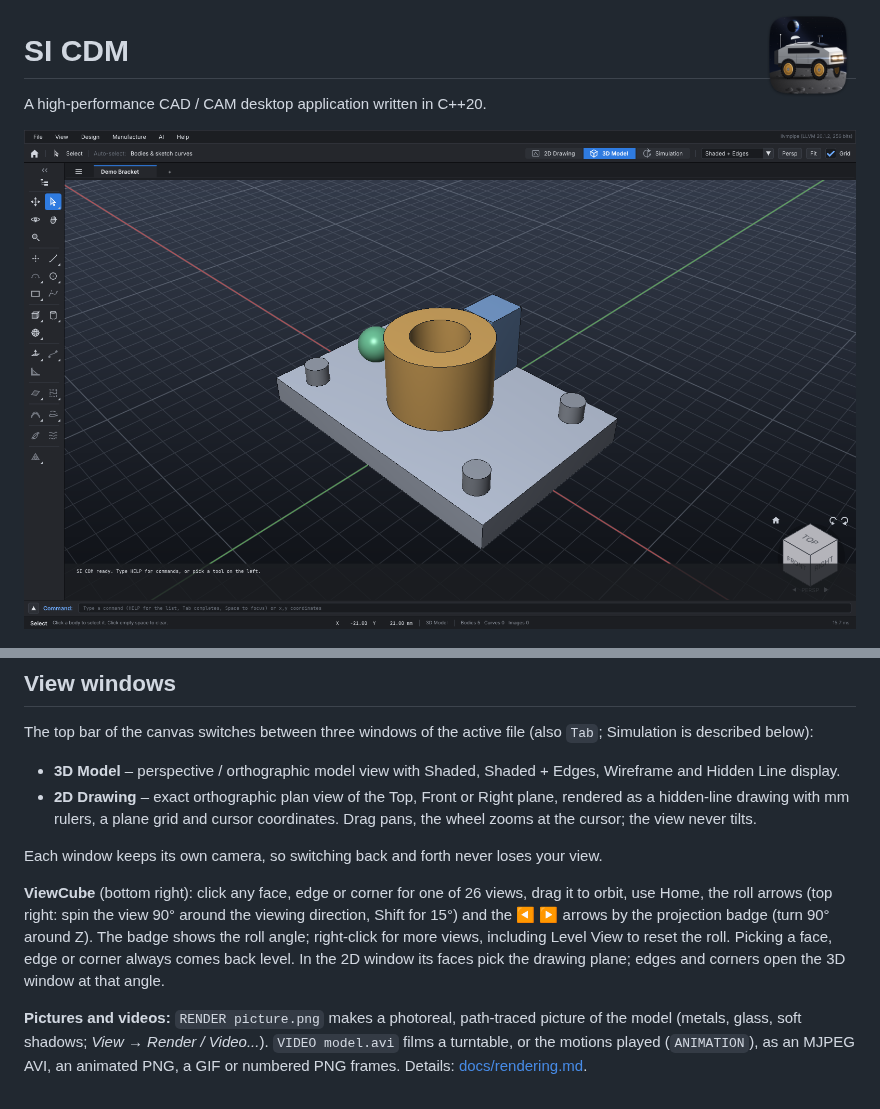
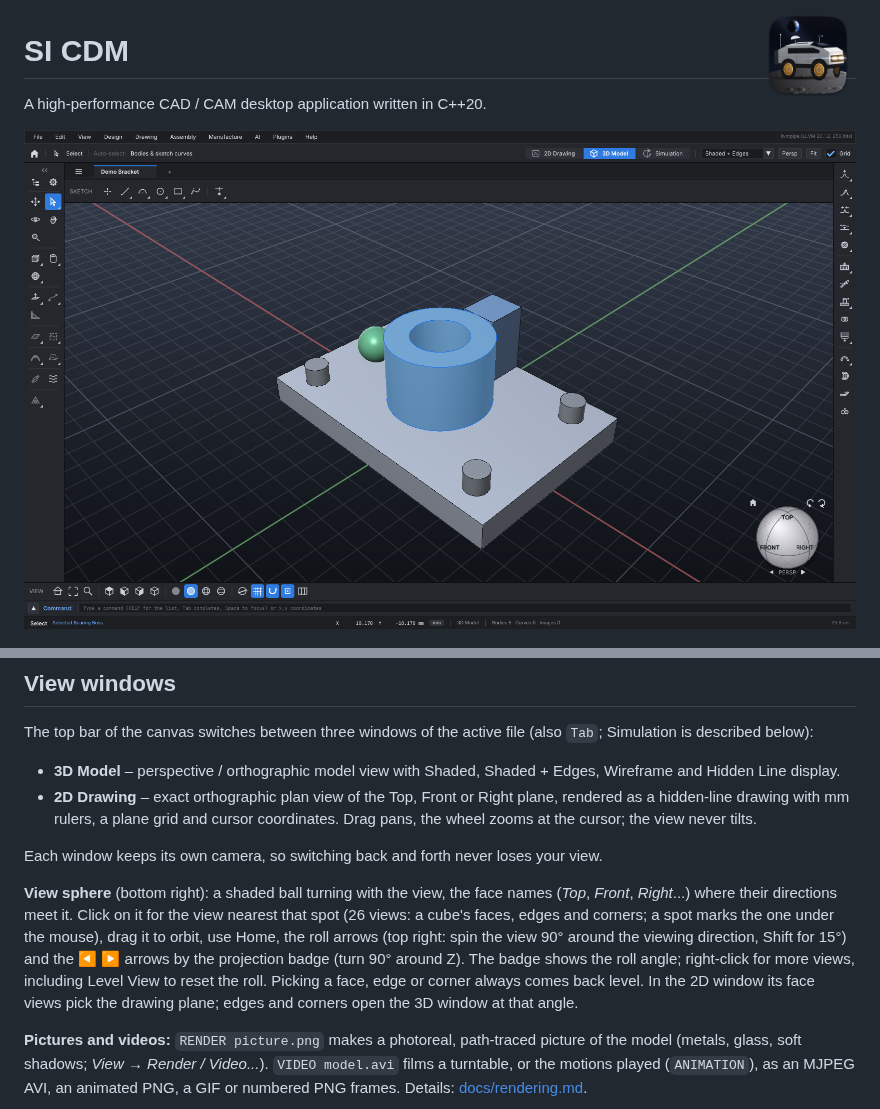
Before and after one commit to srinivasan-fh/si-cdm, a Markdown page: README.md, 2 parts joined by grey strips. Rendered like a GitHub page; pictures changed too: docs/landing.png.

```diff
--- a/README.md
+++ b/README.md
@@ -145,11 +145,13 @@ The top bar of the canvas switches between three windows of the active file (als
 
 Each window keeps its own camera, so switching back and forth never loses your view.
 
-**ViewCube** (bottom right): click any face, edge or corner for one of 26 views, drag it to orbit,
+**View sphere** (bottom right): a shaded ball turning with the view, the face names (*Top*, *Front*,
+*Right*...) where their directions meet it. Click on it for the view nearest that spot (26 views: a
+cube's faces, edges and corners; a spot marks the one under the mouse), drag it to orbit,
 use Home, the roll arrows (top right: spin the view 90° around the viewing direction, Shift for 15°)
 and the ◀ ▶ arrows by the projection badge (turn 90° around Z). The badge shows the roll angle;
 right-click for more views, including Level View to reset the roll. Picking a face, edge or corner
-always comes back level. In the 2D window its faces pick
+always comes back level. In the 2D window its face views pick
 the drawing plane; edges and corners open the 3D window at that angle.
 
 **Pictures and videos:** `RENDER picture.png` makes a photoreal, path-traced picture of the model
```
Also changed, not shown: docs/getting-started.md (+12 -4 lines), 7 other files.
